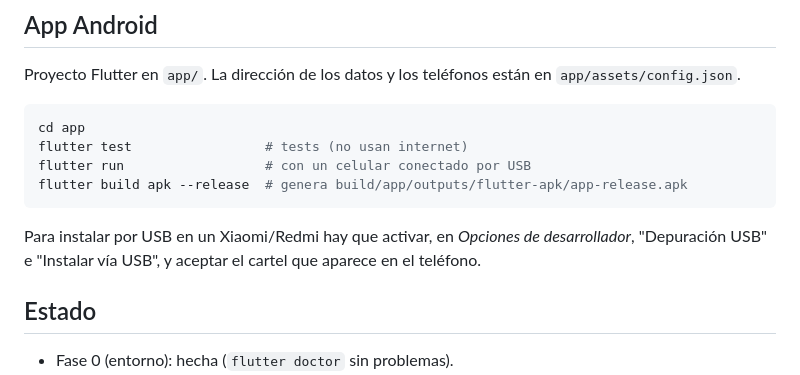
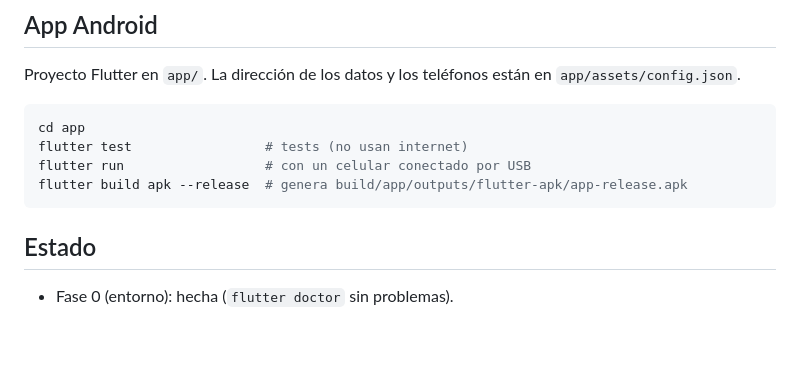
Before and after one commit to MatiCascoV/rio-paysandu, a Markdown page: README.md, the part around the change. Rendered like a GitHub page; blank space fills up the shorter version.

Commit message:
Update README to remove Xiaomi USB installation instructions
Removed instructions for USB installation on Xiaomi/Redmi devices.

````diff
--- a/README.md
+++ b/README.md
@@ -83,8 +83,6 @@ flutter run                  # con un celular conectado por USB
 flutter build apk --release  # genera build/app/outputs/flutter-apk/app-release.apk
 ```
 
-Para instalar por USB en un Xiaomi/Redmi hay que activar, en *Opciones de desarrollador*,
-"Depuración USB" e "Instalar vía USB", y aceptar el cartel que aparece en el teléfono.
 
 ## Estado
 
````
